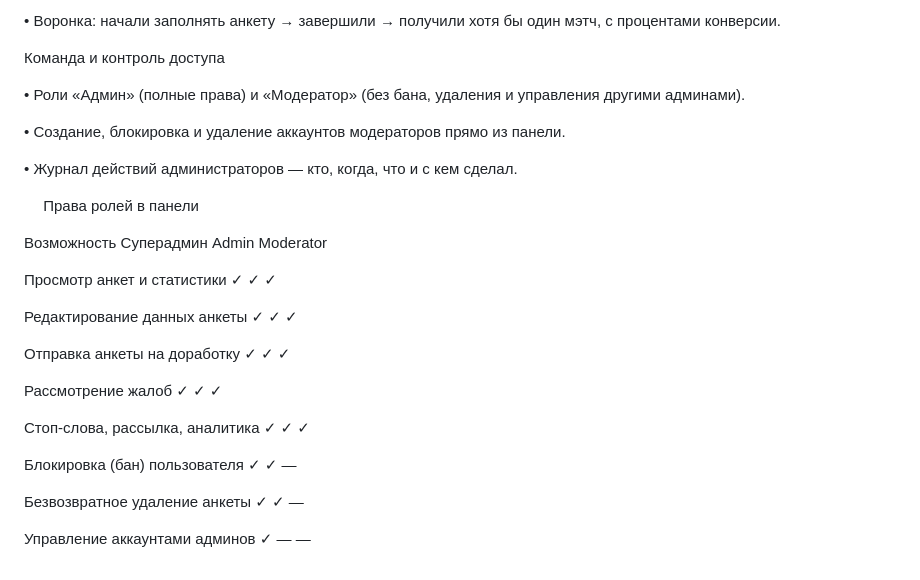
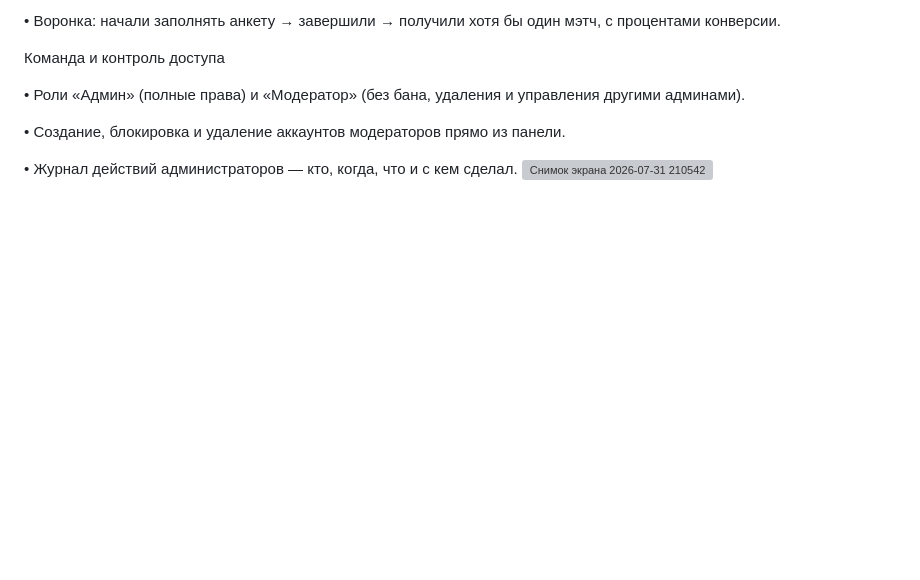
Before and after one commit to geibss111/Bot_dating_MAX, a Markdown page: README.md, the part around the change. GitHub-like rendering; blank space fills up the shorter version; grey boxes are pictures that could not be loaded.

Commit message:
Описание

```diff
--- a/README.md
+++ b/README.md
@@ -107,24 +107,4 @@ Dating MAX — это готовое к запуску решение для з
 •	Создание, блокировка и удаление аккаунтов модераторов прямо из панели.
 
 •	Журнал действий администраторов — кто, когда, что и с кем сделал.
-
-
-Права ролей в панели
-
-Возможность	Суперадмин	Admin	Moderator
-
-Просмотр анкет и статистики	✓	✓	✓
-
-Редактирование данных анкеты	✓	✓	✓
-
-Отправка анкеты на доработку	✓	✓	✓
-
-Рассмотрение жалоб	✓	✓	✓
-
-Стоп-слова, рассылка, аналитика	✓	✓	✓
-
-Блокировка (бан) пользователя	✓	✓	—
-
-Безвозвратное удаление анкеты	✓	✓	—
-
-Управление аккаунтами админов	✓	—	—
+<img width="1914" height="948" alt="Снимок экрана 2026-07-31 210542" src="https://github.com/user-attachments/assets/1f4cea97-76c1-429c-80a3-e5e8f7b4517d" />
```
